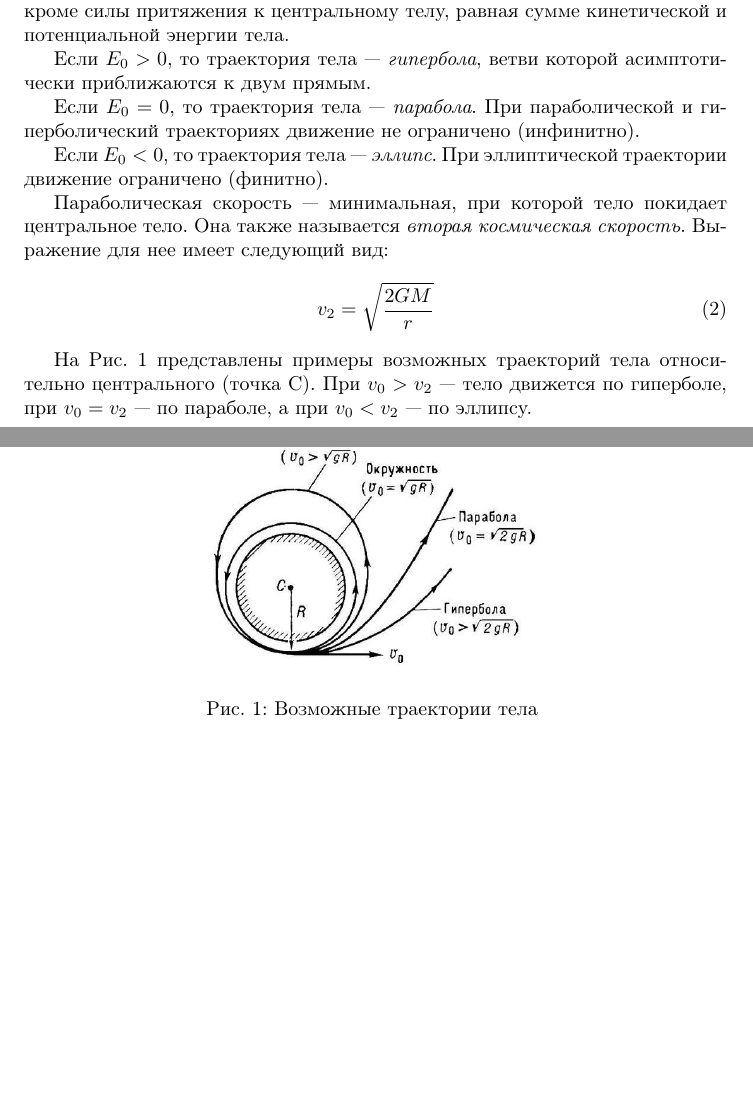
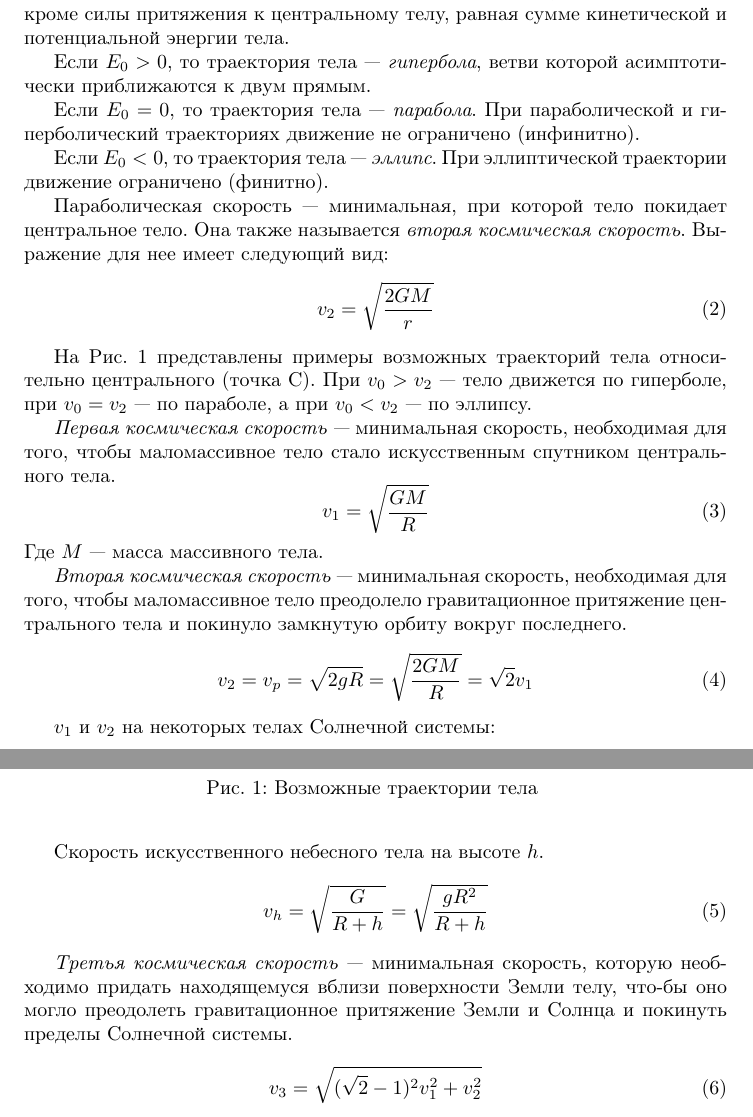
Before and after one commit to AShepelevv/astro-notebook, a LaTeX document (astro-notebook.tex, which reads sections/celestial-mechanic/energy-conserv.tex): two parts of pages 3 and 4 of 4, joined at a grey line, cut so that both start at the same text, the shorter picture padded with empty space. The pictures show the PDF file astro-notebook.pdf that the author committed with the source.

Commit message:
energy-conserv's remaded

```diff
--- a/sections/celestial-mechanic/energy-conserv.tex
+++ b/sections/celestial-mechanic/energy-conserv.tex
@@ -35,3 +35,50 @@ v_{2}=\sqrt{\frac{2GM}{r}}
 \includegraphics[width = 0.5\textwidth]{Space-speed}
 \caption{Возможные траектории тела \label{pic:orbits}}
 \end{figure}
+
+\textit{Первая космическая скорость} --- минимальная скорость, необходимая для того, чтобы маломассивное тело стало искусственным спутником центрального тела.
+\begin{equation}v_1=\sqrt{\frac{GM}{R}}
+\end{equation}
+Где $M$ --- масса массивного тела.
+
+\textit{Вторая космическая скорость} --- минимальная скорость, необходимая для того, чтобы маломассивное тело преодолело гравитационное притяжение центрального тела и покинуло замкнутую орбиту вокруг последнего.
+\begin{equation}v_2=v_p=\sqrt{2gR}=\sqrt{\frac{2GM}{R}}=\sqrt{2}v_1
+\end{equation}
+
+$v_1$ и $v_2$ на некоторых телах Солнечной системы:
+\begin{table}[h!]
+\centering
+\begin{tabular}{|c|c|c|}
+\hline
+\textbf{Планета} & $\mathbf{v_1}$,\textbf{км/c} & $\mathbf{v_2}$,\textbf{км/c}\\
+\hline
+Солнце & 436,8 & 617,7\\
+\hline
+Меркурий & 3,0 & 4,3\\
+\hline
+Венера & 7,4 & 10,5\\
+\hline
+Земля & 7,9 & 11,2\\
+\hline
+Луна & 1,7 & 2,4\\
+\hline
+Марс & 3,5 & 5,0\\
+\hline
+Юпитер & 42,0 & 59,5\\
+\hline
+Сатурн & 25,1 & 35,5\\
+\hline
+Уран & 15,0 & 21,3\\
+\hline
+Нептун & 16,6 & 23,5\\
+\hline
+\caption{$v_1$ и $v_2$ на некоторых телах Солнечной системы}
+\end{tabular}
+\end{table}
+
+Скорость искусственного небесного тела на высоте $h$.\begin{equation}v_h=\sqrt{\frac{GМ}{R+h}}=\sqrt{\frac{gR^2}{R+h}}
+\end{equation}
+
+\textit{Третья космическая скорость} --- минимальная скорость, которую необходимо придать находящемуся вблизи поверхности Земли телу, что-бы оно могло преодолеть гравитационное притяжение Земли и Солнца и покинуть пределы Солнечной системы.
+\begin{equation}v_3=\sqrt{(\sqrt{2}-1)^2v^2_1+v^2_2}
+\end{equation}
```
Also changed, not shown: astro-notebook.pdf.
